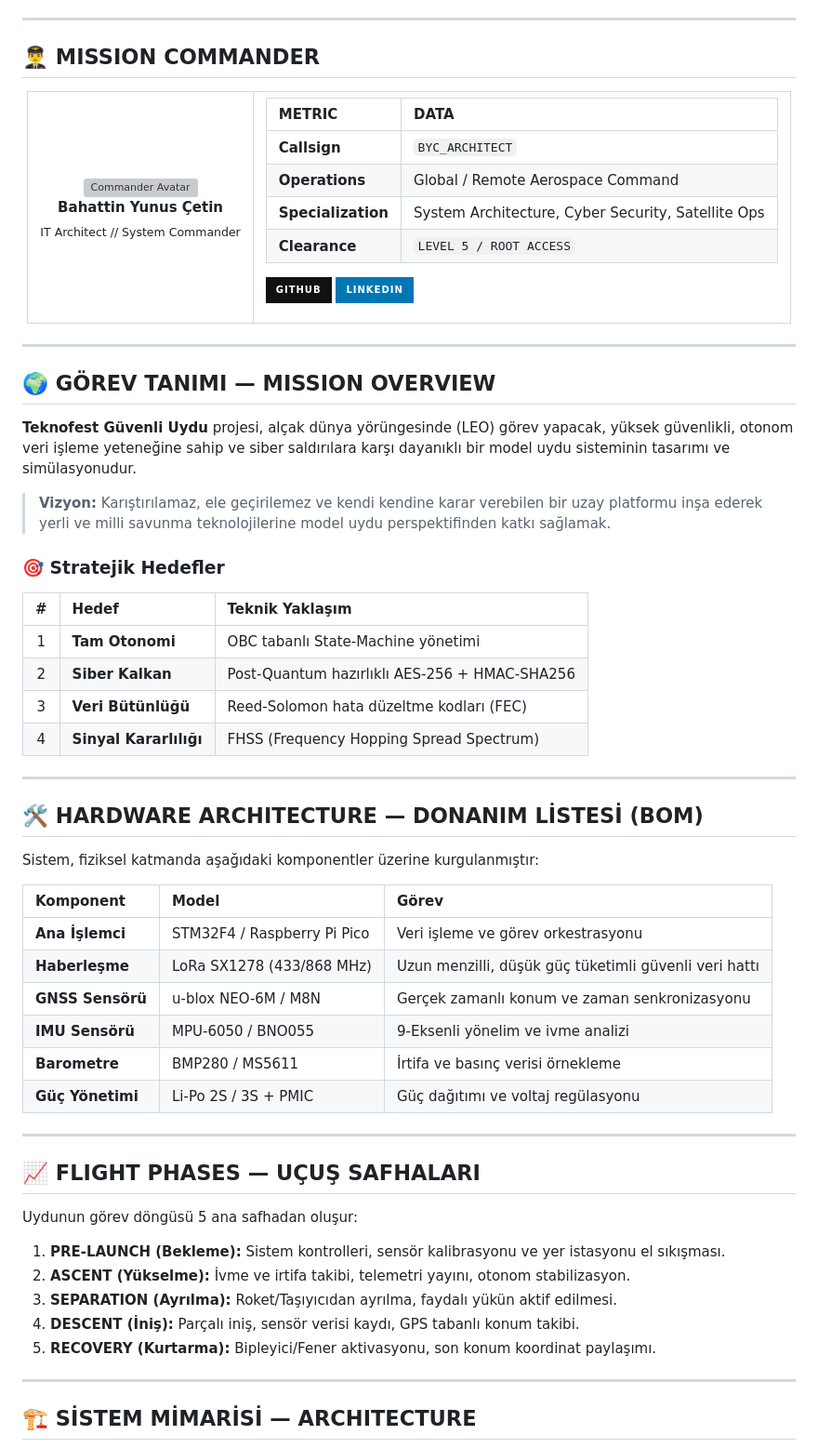
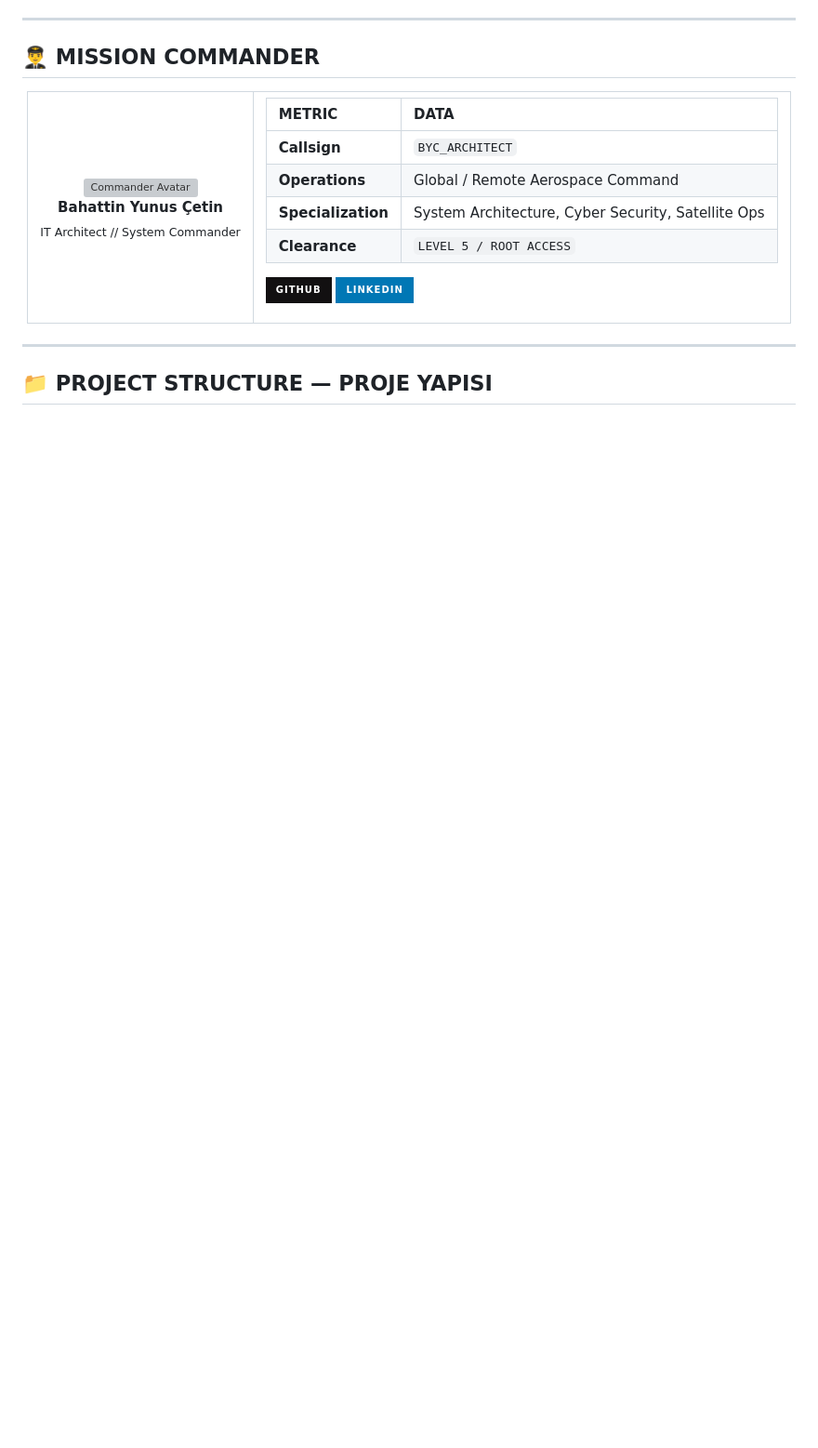
Before and after one commit to bahattinyunus/teknofest_guvenli_uydu, a Markdown page: README.md, the part around one of its changes. Shown at 93% size. Rendered like a GitHub page; badges without logos; blank space fills up the shorter version; grey boxes are pictures that could not be loaded.

```diff
--- a/README.md
+++ b/README.md
@@ -51,49 +51,5 @@
 
 ---
 
-## 🌍 GÖREV TANIMI — MISSION OVERVIEW
+## 📁 PROJECT STRUCTURE — PROJE YAPISI
 
-**Teknofest Güvenli Uydu** projesi, alçak dünya yörüngesinde (LEO) görev yapacak, yüksek güvenlikli, otonom veri işleme yeteneğine sahip ve siber saldırılara karşı dayanıklı bir model uydu sisteminin tasarımı ve simülasyonudur.
-
-> **Vizyon:** Karıştırılamaz, ele geçirilemez ve kendi kendine karar verebilen bir uzay platformu inşa ederek yerli ve milli savunma teknolojilerine model uydu perspektifinden katkı sağlamak.
-
-### 🎯 Stratejik Hedefler
-
-| # | Hedef | Teknik Yaklaşım |
-| :---: | :--- | :--- |
-| 1 | **Tam Otonomi** | OBC tabanlı State-Machine yönetimi |
-| 2 | **Siber Kalkan** | Post-Quantum hazırlıklı AES-256 + HMAC-SHA256 |
-| 3 | **Veri Bütünlüğü** | Reed-Solomon hata düzeltme kodları (FEC) |
-| 4 | **Sinyal Kararlılığı** | FHSS (Frequency Hopping Spread Spectrum) |
-
----
-
-## 🛠️ HARDWARE ARCHITECTURE — DONANIM LİSTESİ (BOM)
-
-Sistem, fiziksel katmanda aşağıdaki komponentler üzerine kurgulanmıştır:
-
-| Komponent | Model | Görev |
-| :--- | :--- | :--- |
-| **Ana İşlemci** | STM32F4 / Raspberry Pi Pico | Veri işleme ve görev orkestrasyonu |
-| **Haberleşme** | LoRa SX1278 (433/868 MHz) | Uzun menzilli, düşük güç tüketimli güvenli veri hattı |
-| **GNSS Sensörü** | u-blox NEO-6M / M8N | Gerçek zamanlı konum ve zaman senkronizasyonu |
-| **IMU Sensörü** | MPU-6050 / BNO055 | 9-Eksenli yönelim ve ivme analizi |
-| **Barometre** | BMP280 / MS5611 | İrtifa ve basınç verisi örnekleme |
-| **Güç Yönetimi** | Li-Po 2S / 3S + PMIC | Güç dağıtımı ve voltaj regülasyonu |
-
----
-
-## 📈 FLIGHT PHASES — UÇUŞ SAFHALARI
-
-Uydunun görev döngüsü 5 ana safhadan oluşur:
-
-1.  **PRE-LAUNCH (Bekleme):** Sistem kontrolleri, sensör kalibrasyonu ve yer istasyonu el sıkışması.
-2.  **ASCENT (Yükselme):** İvme ve irtifa takibi, telemetri yayını, otonom stabilizasyon.
-3.  **SEPARATION (Ayrılma):** Roket/Taşıyıcıdan ayrılma, faydalı yükün aktif edilmesi.
-4.  **DESCENT (İniş):** Parçalı iniş, sensör verisi kaydı, GPS tabanlı konum takibi.
-5.  **RECOVERY (Kurtarma):** Bipleyici/Fener aktivasyonu, son konum koordinat paylaşımı.
-
----
-
-## 🏗️ SİSTEM MİMARİSİ — ARCHITECTURE
-
```
Also changed, not shown: other parts of README.md (+73 -71 lines).
